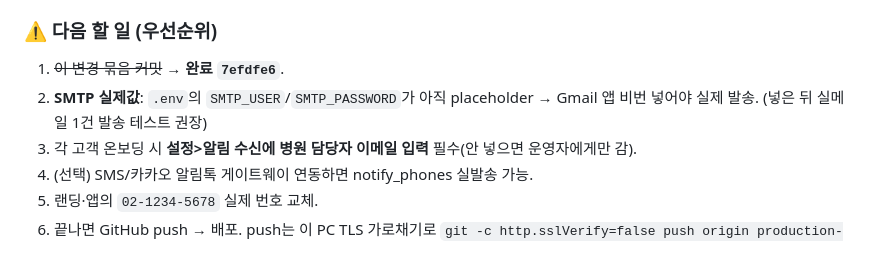
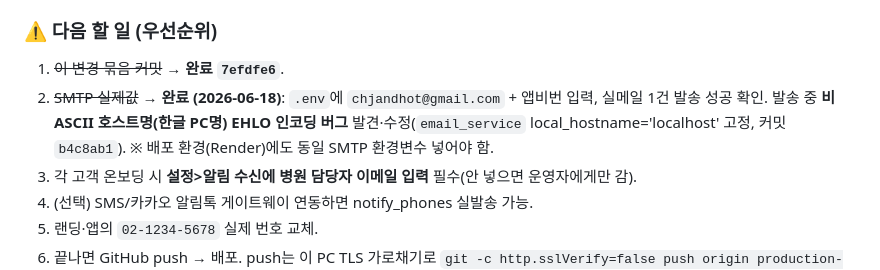
Before and after one commit to whalez0416/keepy2.0, a Markdown page: RESUME.md, the part around the change. Drawn GitHub-style.

Commit message:
docs(RESUME): SMTP 설정·실발송 검증 완료 표시
Co-Authored-By: Claude Opus 4.8 (1M context) <noreply@anthropic.com>

```diff
--- a/RESUME.md
+++ b/RESUME.md
@@ -27,7 +27,7 @@
 
 ### ⚠️ 다음 할 일 (우선순위)
 1. ~~이 변경 묶음 커밋~~ → **완료 `7efdfe6`**.
-2. **SMTP 실제값**: `.env`의 `SMTP_USER`/`SMTP_PASSWORD`가 아직 placeholder → Gmail 앱 비번 넣어야 실제 발송. (넣은 뒤 실메일 1건 발송 테스트 권장)
+2. ~~SMTP 실제값~~ → **완료 (2026-06-18)**: `.env`에 `chjandhot@gmail.com` + 앱비번 입력, 실메일 1건 발송 성공 확인. 발송 중 **비ASCII 호스트명(한글 PC명) EHLO 인코딩 버그** 발견·수정(`email_service` local_hostname='localhost' 고정, 커밋 `b4c8ab1`). ※ 배포 환경(Render)에도 동일 SMTP 환경변수 넣어야 함.
 3. 각 고객 온보딩 시 **설정>알림 수신에 병원 담당자 이메일 입력** 필수(안 넣으면 운영자에게만 감).
 4. (선택) SMS/카카오 알림톡 게이트웨이 연동하면 notify_phones 실발송 가능.
 5. 랜딩·앱의 `02-1234-5678` 실제 번호 교체.
```
